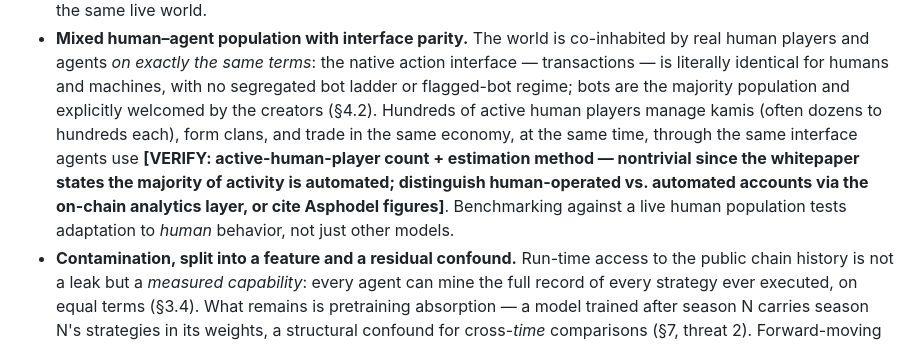
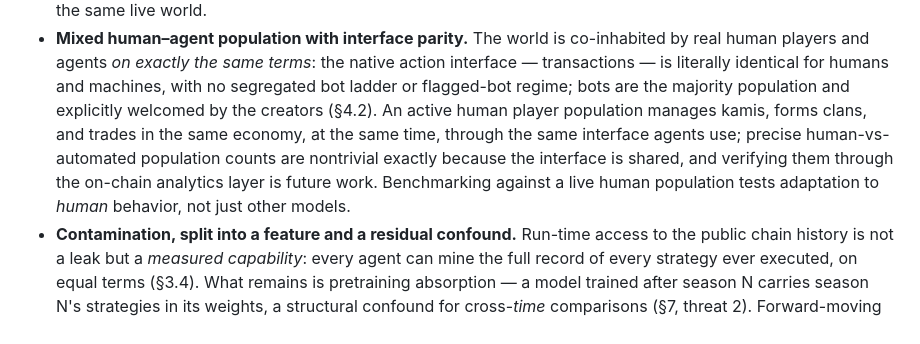
Before and after one commit to tokedo/KamiBench, a Markdown page: paper/paper.md, the part around the change. Rendered like a GitHub page.

Commit message:
paper: resolve §3.2 VERIFY — soften human-player count to what is citable
No source for "hundreds of active human players" exists in research/,
so the claim becomes "an active human player population", with
on-chain analytics named as the future verification path. The original
sentence and estimation-method note are preserved in NOTES.md.

Co-Authored-By: Claude Fable 5 <noreply@anthropic.com>

```diff
--- a/paper/paper.md
+++ b/paper/paper.md
@@ -185,13 +185,12 @@ mechanics are embedded on-chain.
   real human players and agents *on exactly the same terms*: the native action interface
   — transactions — is literally identical for humans and machines, with no segregated
   bot ladder or flagged-bot regime; bots are the majority population and explicitly
-  welcomed by the creators (§4.2). Hundreds of active human players manage kamis (often
-  dozens to hundreds each), form clans, and trade in the same economy, at the same time,
-  through the same interface agents use **[VERIFY: active-human-player count +
-  estimation method — nontrivial since the whitepaper states the majority of activity is
-  automated; distinguish human-operated vs. automated accounts via the on-chain
-  analytics layer, or cite Asphodel figures]**. Benchmarking against a live human
-  population tests adaptation to *human* behavior, not just other models.
+  welcomed by the creators (§4.2). An active human player population manages kamis,
+  forms clans, and trades in the same economy, at the same time, through the same
+  interface agents use; precise human-vs-automated population counts are nontrivial
+  exactly because the interface is shared, and verifying them through the on-chain
+  analytics layer is future work. Benchmarking against a live human population tests
+  adaptation to *human* behavior, not just other models.
 - **Contamination, split into a feature and a residual confound.** Run-time access to
   the public chain history is not a leak but a *measured capability*: every agent can
   mine the full record of every strategy ever executed, on equal terms (§3.4). What
```
